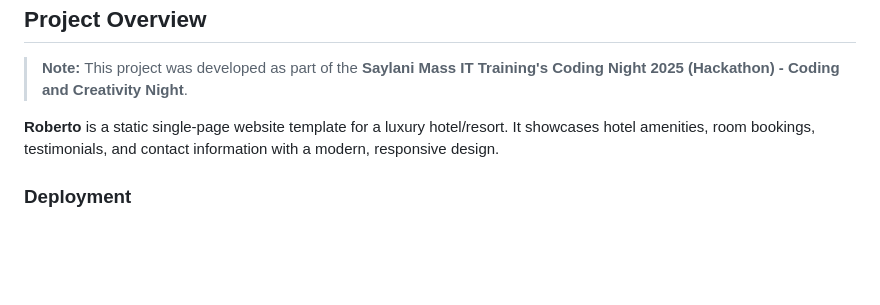
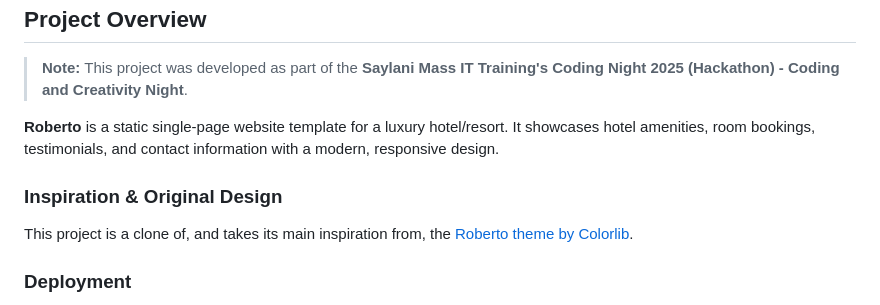
Before and after one commit to sheikh-mohammad/roberto-web, a Markdown page: README.md, the part around one of its changes. Drawn GitHub-style; blank space fills up the shorter version.

Commit message:
docs: add inspiration attribution and update repository link in README

```diff
--- a/README.md
+++ b/README.md
@@ -6,5 +6,9 @@
 
 **Roberto** is a static single-page website template for a luxury hotel/resort. It showcases hotel amenities, room bookings, testimonials, and contact information with a modern, responsive design.
 
+### Inspiration & Original Design
+
+This project is a clone of, and takes its main inspiration from, the [Roberto theme by Colorlib](https://preview.colorlib.com/theme/roberto/).
+
 ### Deployment
 
```
Also changed, not shown: other parts of README.md (+1 -1 lines).
